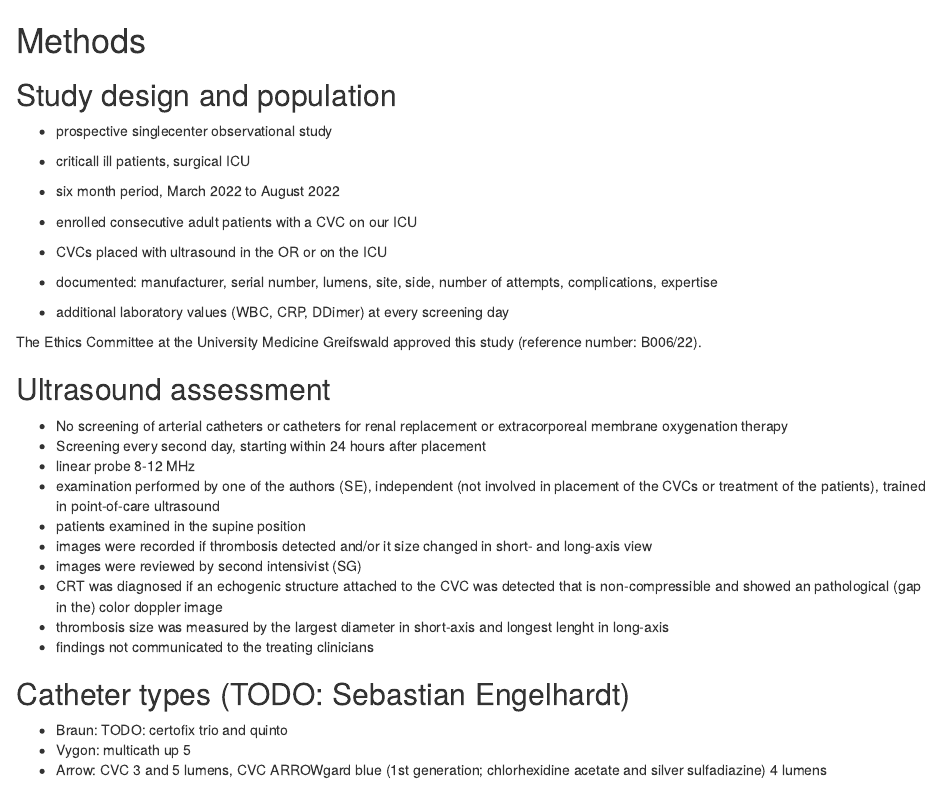
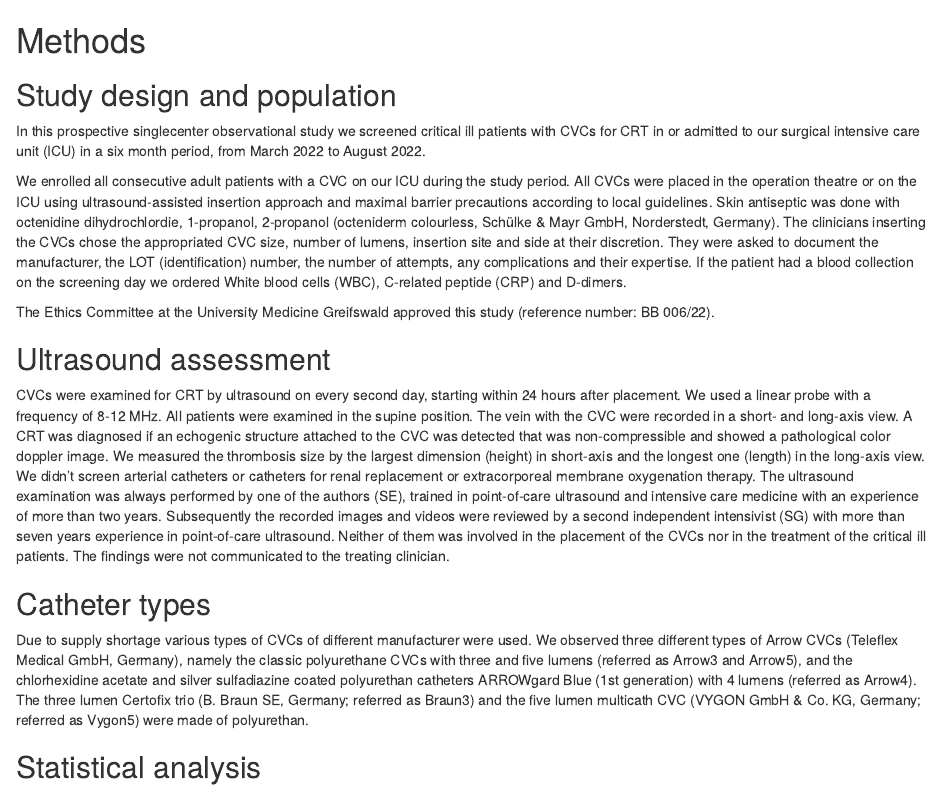
Before and after one commit to umg-minai/crt, an R Markdown document (sections/02-methods.Rmd): the page in a window 1100 px wide, from its top. Rendered offline with R 4.5, knitr and Pandoc, with nearby package versions.

Commit message:
feat: first method draft

```diff
--- a/sections/02-methods.Rmd
+++ b/sections/02-methods.Rmd
@@ -2,36 +2,41 @@
 
 ## Study design and population
 
-- prospective singlecenter observational study
-- criticall ill patients, surgical ICU
-- six month period, March 2022 to August 2022
-- enrolled consecutive adult patients with a CVC on our ICU
+In this prospective singlecenter observational study we screened
+critical ill patients with CVCs for CRT
+in or admitted to our surgical intensive care unit (ICU)
+in a six month period, from March 2022 to August 2022.
 
-- CVCs placed with ultrasound in the OR or on the ICU
-- documented: manufacturer, serial number, lumens, site, side, number of attempts, complications, expertise
-- additional laboratory values (WBC, CRP, DDimer) at every screening day
+We enrolled all consecutive adult patients with a CVC on our ICU during the study period.
+All CVCs were placed in the operation theatre or on the ICU using ultrasound-assisted insertion approach and maximal barrier precautions according to local guidelines.
+Skin antiseptic was done with octenidine dihydrochlordie, 1-propanol, 2-propanol (octeniderm colourless, Schülke & Mayr GmbH, Norderstedt, Germany).
+The clinicians inserting the CVCs chose the appropriated CVC size, number of lumens, insertion site and side at their discretion.
+They were asked to document the manufacturer, the LOT (identification) number, the number of attempts, any complications and their expertise.
+If the patient had a blood collection on the screening day we ordered White blood cells (WBC), C-related peptide (CRP) and D-dimers.
 
 The Ethics Committee at the University Medicine Greifswald
-approved this study (reference number: B006/22).
+approved this study (reference number: BB 006/22).
 
 ## Ultrasound assessment
 
-- No screening of arterial catheters or catheters for renal replacement or extracorporeal membrane oxygenation therapy
-- Screening every second day, starting within 24 hours after placement
-- linear probe 8-12 MHz
-- examination performed by one of the authors (SE), independent (not involved in placement of the CVCs or treatment of the patients), trained in point-of-care ultrasound
-- patients examined in the supine position
-- images were recorded if thrombosis detected and/or it size changed in short- and long-axis view
-- images were reviewed by second intensivist (SG)
-- CRT was diagnosed if an echogenic structure attached to the CVC was detected that is non-compressible and showed an pathological (gap in the) color doppler image
-- thrombosis size was measured by the largest diameter in short-axis and longest lenght in long-axis
-- findings not communicated to the treating clinicians
+CVCs were examined for CRT by ultrasound on every second day, starting within 24 hours after placement.
+We used a linear probe with a frequency of 8-12 MHz.
+All patients were examined in the supine position.
+The vein with the CVC were recorded in a short- and long-axis view.
+A CRT was diagnosed if an echogenic structure attached to the CVC was detected that was non-compressible and showed a pathological color doppler image.
+We measured the thrombosis size by the largest dimension (height) in short-axis and the longest one (length) in the long-axis view.
+We didn't screen arterial catheters or catheters for renal replacement or extracorporeal membrane oxygenation therapy.
+The ultrasound examination was always performed by one of the authors (SE), trained in point-of-care ultrasound
+and intensive care medicine with an experience of more than two years.
+Subsequently the recorded images and videos were reviewed by a second independent intensivist (SG) with more than seven years experience in point-of-care ultrasound.
+Neither of them was involved in the placement of the CVCs nor in the treatment of the critical ill patients.
+The findings were not communicated to the treating clinician.
 
-## Catheter types (TODO: Sebastian Engelhardt)
+## Catheter types
 
-- Braun: TODO: certofix trio and quinto
-- Vygon: multicath up 5
-- Arrow: CVC 3 and 5 lumens, CVC ARROWgard blue (1st generation; chlorhexidine acetate and silver sulfadiazine) 4 lumens
+Due to supply shortage various types of CVCs of different manufacturer were used.
+We observed three different types of Arrow CVCs (Teleflex Medical GmbH, Germany), namely the classic polyurethane CVCs with three and five lumens (referred as Arrow3 and Arrow5), and the chlorhexidine acetate and silver sulfadiazine coated polyurethan catheters ARROWgard Blue (1st generation) with 4 lumens (referred as Arrow4).
+The three lumen Certofix trio (B. Braun SE, Germany; referred as Braun3) and the five lumen multicath CVC (VYGON GmbH & Co. KG, Germany; referred as Vygon5) were made of polyurethan.
 
 ## Statistical analysis
 
```
Also changed, not shown: bibliography/bibliography.bib (+13 -0 lines), sections/00-setup.Rmd (+1 -1 lines), sections/02-methods.Rmd (16 more changed lines).
